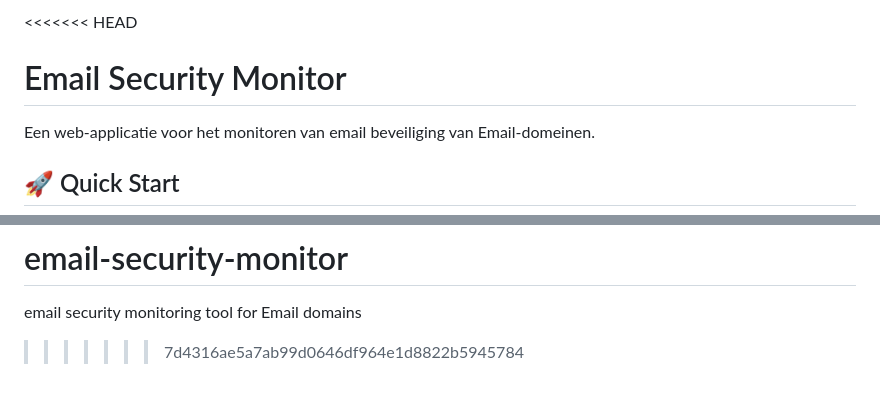
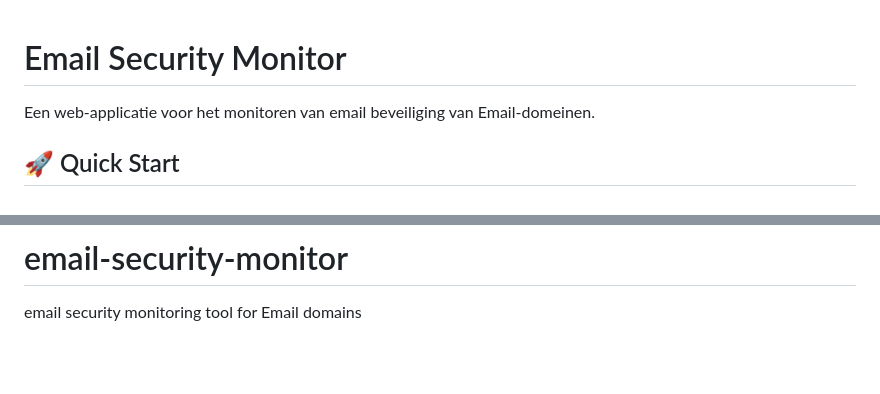
Before and after one commit to pjchermans/email-security-monitor, a Markdown page: README.md, 2 parts joined by grey strips. Drawn GitHub-style; blank space fills up the shorter version.

```diff
--- a/README.md
+++ b/README.md
@@ -1,4 +1,3 @@
-<<<<<<< HEAD
 # Email Security Monitor
 
 Een web-applicatie voor het monitoren van email beveiliging van Email-domeinen.
@@ -372,4 +371,3 @@ MIT License - see LICENSE file for details.
 =======
 # email-security-monitor
 email security monitoring tool for Email domains
->>>>>>> 7d4316ae5a7ab99d0646df964e1d8822b5945784
```
